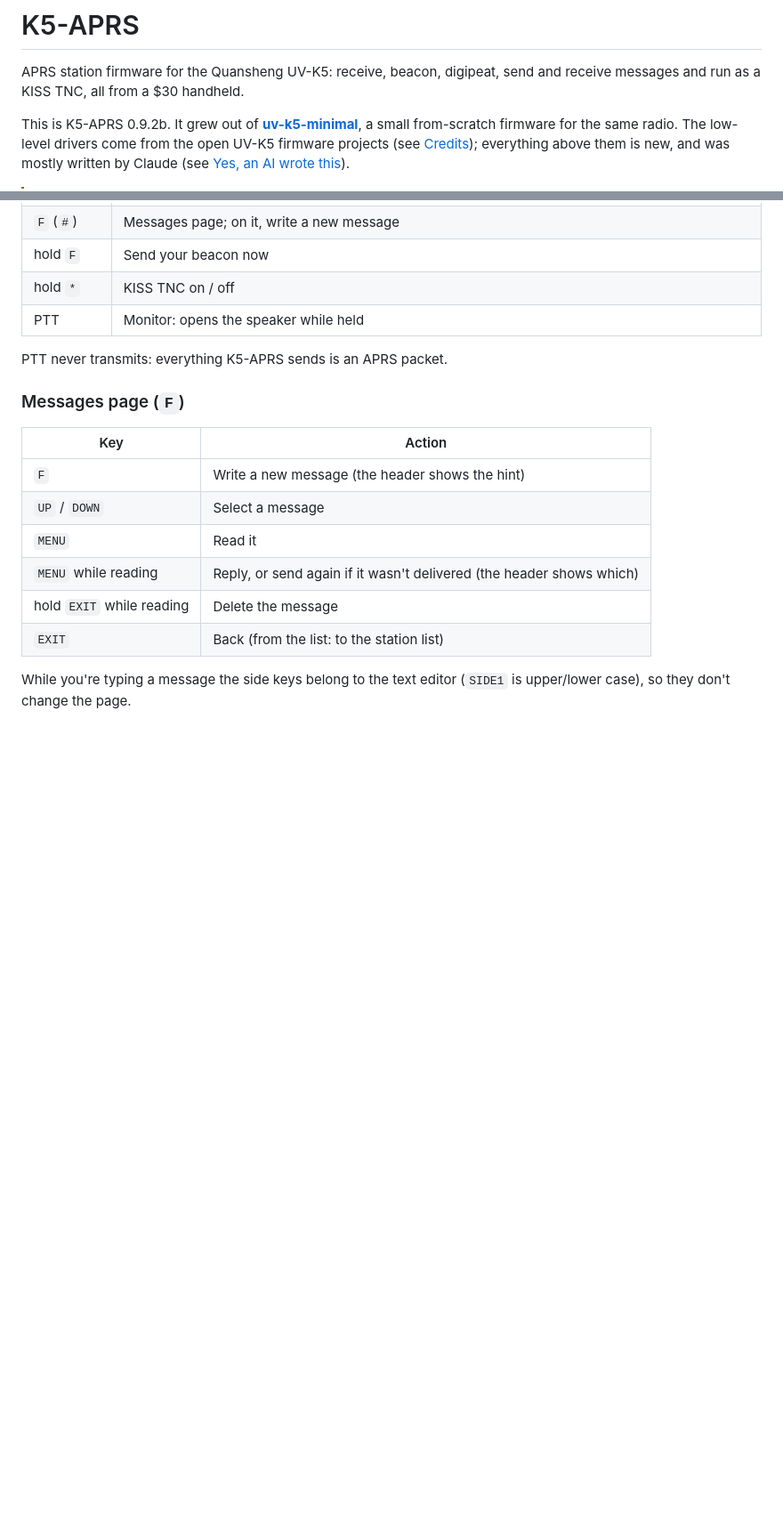
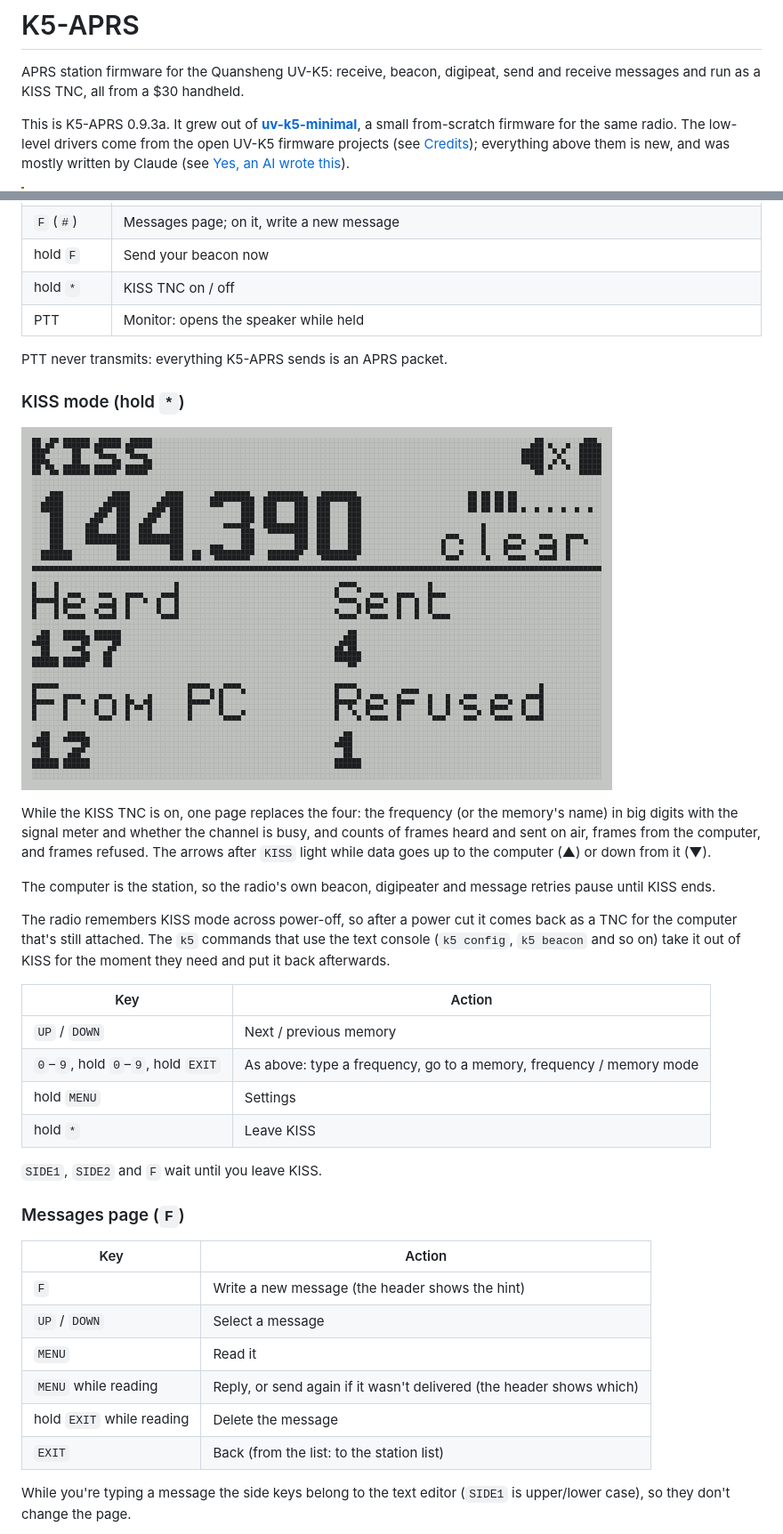
Before and after one commit to nsnw/uv-k5-aprs, a Markdown page: README.md, 2 parts joined by grey strips. Shown at 89% size. GitHub-like rendering; pictures changed too: docs/screenshots/24-kiss.png (added); blank space fills up the shorter version.

```diff
--- a/README.md
+++ b/README.md
@@ -3,7 +3,7 @@
 APRS station firmware for the Quansheng UV-K5: receive, beacon, digipeat,
 send and receive messages and run as a KISS TNC, all from a $30 handheld.
 
-This is K5-APRS 0.9.2b. It grew out of **[uv-k5-minimal](https://github.com/nsnw/uv-k5-minimal)**, a small
+This is K5-APRS 0.9.3a. It grew out of **[uv-k5-minimal](https://github.com/nsnw/uv-k5-minimal)**, a small
 from-scratch firmware for the same radio. The low-level drivers come from
 the open UV-K5 firmware projects (see [Credits](#credits)); everything above
 them is new, and was mostly written by Claude (see [Yes, an AI wrote this](#yes-an-ai-wrote-this)).
@@ -142,6 +145,33 @@ as small inverted **M** and **E** icons.
 | PTT | Monitor: opens the speaker while held |
 
 PTT never transmits: everything K5-APRS sends is an APRS packet.
+
+### KISS mode (hold `*`)
+
+![KISS mode](docs/screenshots/24-kiss.png)
+
+While the KISS TNC is on, one page replaces the four: the frequency (or the
+memory's name) in big digits with the signal meter and whether the channel
+is busy, and counts of frames heard and sent on air, frames from the
+computer, and frames refused. The arrows after `KISS` light while data goes
+up to the computer (▲) or down from it (▼).
+
+The computer is the station, so the radio's own beacon, digipeater and
+message retries pause until KISS ends.
+
+The radio remembers KISS mode across power-off, so after a power cut it
+comes back as a TNC for the computer that's still attached. The `k5`
+commands that use the text console (`k5 config`, `k5 beacon` and so on)
+take it out of KISS for the moment they need and put it back afterwards.
+
+| Key | Action |
+|---|---|
+| `UP` / `DOWN` | Next / previous memory |
+| `0`–`9`, hold `0`–`9`, hold `EXIT` | As above: type a frequency, go to a memory, frequency / memory mode |
+| hold `MENU` | Settings |
+| hold `*` | Leave KISS |
+
+`SIDE1`, `SIDE2` and `F` wait until you leave KISS.
 
 ### Messages page (`F`)
 
```
Also changed, not shown: other parts of README.md (+3 -0 lines), tools/README.md (+1 -1 lines), docs/screenshots/01-splash.png, docs/screenshots/21b-about.png, 14 other files.
